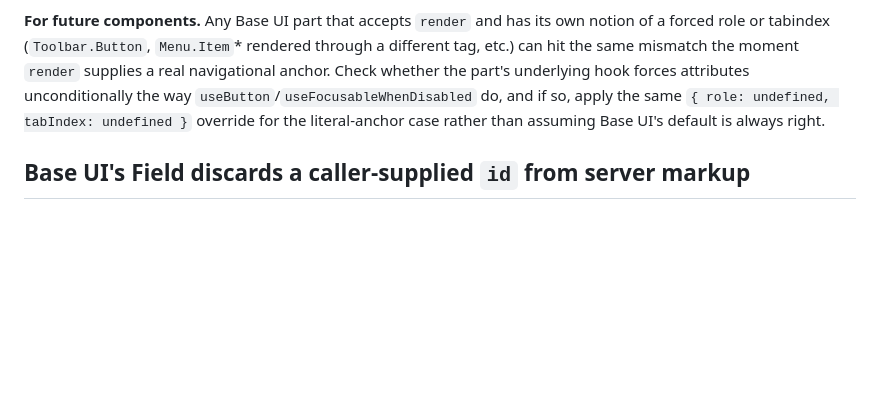
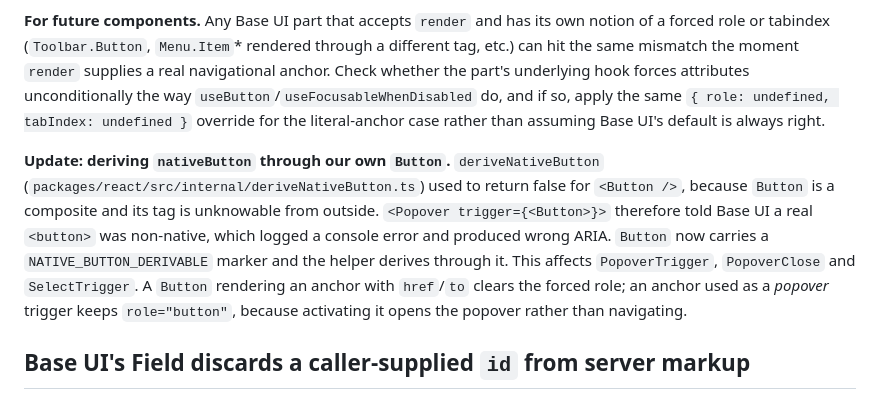
Before and after one commit to andrew-caines/apComponents, a Markdown page: docs/CONTRIBUTING.md, the part around one of its changes. GitHub-like rendering; blank space fills up the shorter version.

```diff
--- a/docs/CONTRIBUTING.md
+++ b/docs/CONTRIBUTING.md
@@ -646,6 +646,16 @@ way `useButton`/`useFocusableWhenDisabled` do, and if so, apply the same
 `{ role: undefined, tabIndex: undefined }` override for the literal-anchor
 case rather than assuming Base UI's default is always right.
 
+**Update: deriving `nativeButton` through our own `Button`.** `deriveNativeButton`
+(`packages/react/src/internal/deriveNativeButton.ts`) used to return false for
+`<Button />`, because `Button` is a composite and its tag is unknowable from outside.
+`<Popover trigger={<Button>}>` therefore told Base UI a real `<button>` was non-native,
+which logged a console error and produced wrong ARIA. `Button` now carries a
+`NATIVE_BUTTON_DERIVABLE` marker and the helper derives through it. This affects
+`PopoverTrigger`, `PopoverClose` and `SelectTrigger`. A `Button` rendering an anchor with
+`href`/`to` clears the forced role; an anchor used as a *popover* trigger keeps
+`role="button"`, because activating it opens the popover rather than navigating.
+
 ## Base UI's Field discards a caller-supplied `id` from server markup
 
 **A caller-supplied `id` on a control inside a `Field` is not in the
```
Also changed, not shown: other parts of docs/CONTRIBUTING.md (+49 -0 lines), 1 other file.
